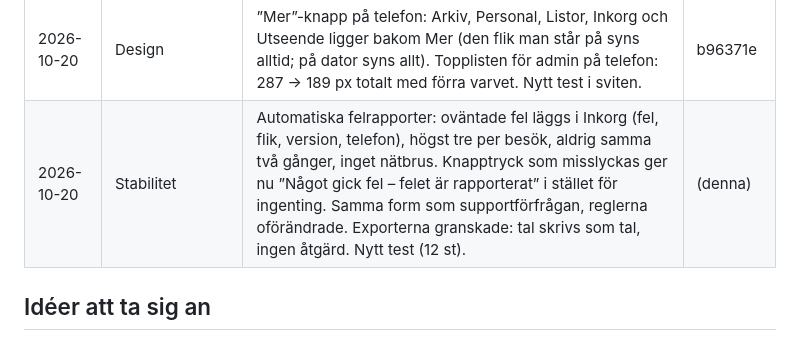
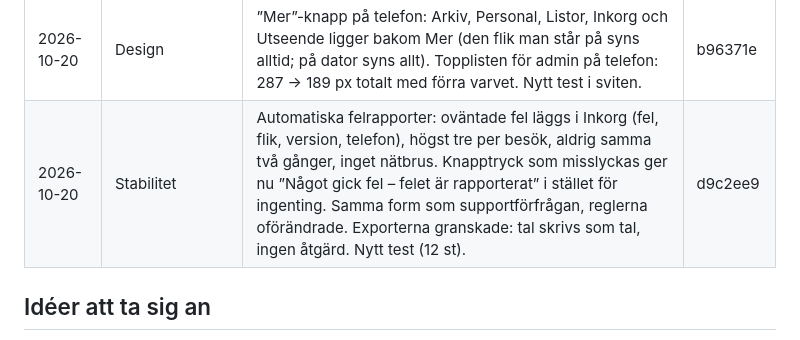
Before and after one commit to andymiftari/Bot, a Markdown page: SANDBOX-LOGG.md, the part around the change. Drawn GitHub-style.

Commit message:
Logg: felrapporter
Co-Authored-By: Claude Opus 5.5 <noreply@anthropic.com>
Claude-Session: https://claude.ai/code/session_01RUgzLPcAD2fcdD9gAbmXHu

```diff
--- a/SANDBOX-LOGG.md
+++ b/SANDBOX-LOGG.md
@@ -36,7 +36,7 @@ stoppas av artifaktens ram.
 | 2026-10-20 | Testbarhet | Demo: Kalkyl-fliken har firmauppgifter (påhittade nummer), tre offerter (utkast, skickad, accepterad – den accepterade kopplad till Balkongräcken) och en prislista, tidsnormer och regler under Lär upp AI:n, så hela offertflödet går att prova. Testdatan laddas om automatiskt (v3). | 1479be5 |
 | 2026-10-20 | Design | Kompaktare topplist på telefon (under 520 px): kontoknappen blir bara initialerna på samma rad som namnet (hela namnet i etiketten), flikarna lite tätare. Topplisten för admin: 287 → 230 px (36 % → 29 % av skärmen), 330 → 271 px på 360 px breda telefoner. | 68b8697 |
 | 2026-10-20 | Design | ”Mer”-knapp på telefon: Arkiv, Personal, Listor, Inkorg och Utseende ligger bakom Mer (den flik man står på syns alltid; på dator syns allt). Topplisten för admin på telefon: 287 → 189 px totalt med förra varvet. Nytt test i sviten. | b96371e |
-| 2026-10-20 | Stabilitet | Automatiska felrapporter: oväntade fel läggs i Inkorg (fel, flik, version, telefon), högst tre per besök, aldrig samma två gånger, inget nätbrus. Knapptryck som misslyckas ger nu ”Något gick fel – felet är rapporterat” i stället för ingenting. Samma form som supportförfrågan, reglerna oförändrade. Exporterna granskade: tal skrivs som tal, ingen åtgärd. Nytt test (12 st). | (denna) |
+| 2026-10-20 | Stabilitet | Automatiska felrapporter: oväntade fel läggs i Inkorg (fel, flik, version, telefon), högst tre per besök, aldrig samma två gånger, inget nätbrus. Knapptryck som misslyckas ger nu ”Något gick fel – felet är rapporterat” i stället för ingenting. Samma form som supportförfrågan, reglerna oförändrade. Exporterna granskade: tal skrivs som tal, ingen åtgärd. Nytt test (12 st). | d9c2ee9 |
 
 ## Idéer att ta sig an
 
```
